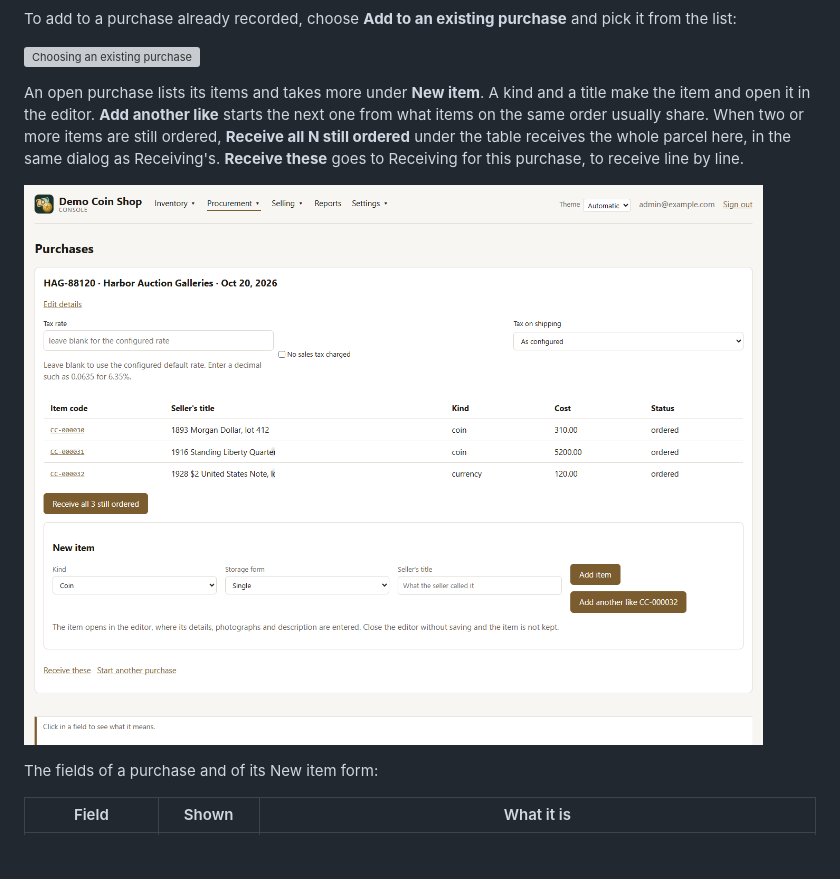
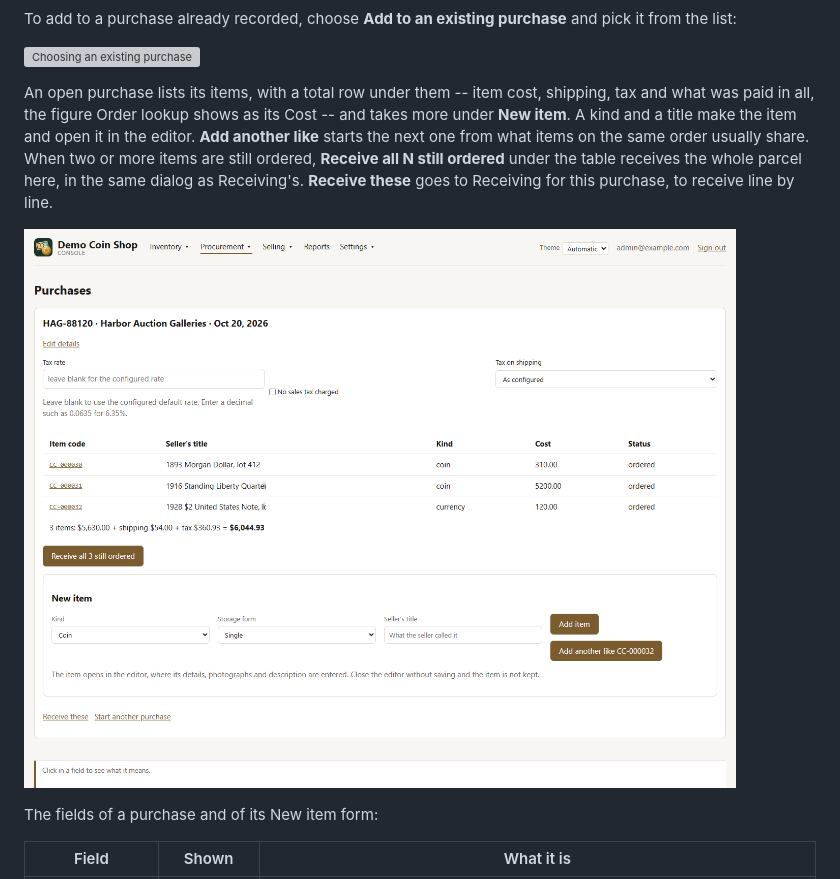
Before and after one commit to classobjects/ccweb, a Markdown page: docs/ui-guide.md, the part around one of its changes. Rendered like a GitHub page; pictures changed too: docs/images/ui-guide/purchase_open.png; blank space fills up the shorter version; grey boxes are pictures that could not be loaded.

```diff
--- a/docs/ui-guide.md
+++ b/docs/ui-guide.md
@@ -286,7 +286,9 @@ and pick it from the list:
 
 ![Choosing an existing purchase](images/ui-guide/purchase_existing.png)
 
-An open purchase lists its items and takes more under **New item**. A kind and a
+An open purchase lists its items, with a total row under them -- item cost,
+shipping, tax and what was paid in all, the figure Order lookup shows as its
+Cost -- and takes more under **New item**. A kind and a
 title make the item and open it in the editor. **Add another like** starts the
 next one from what items on the same order usually share. When two or more items
 are still ordered, **Receive all N still ordered** under the table receives the
```
Also changed, not shown: other parts of docs/ui-guide.md (+1 -1 lines), docs/system-administration.md (+4 -0 lines), 6 other files.
